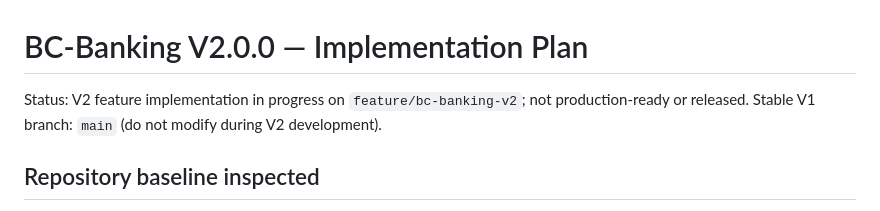
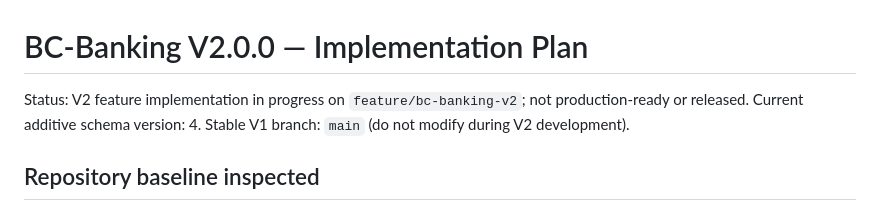
Before and after one commit to dospatch/bc-banking, a Markdown page: docs/V2-IMPLEMENTATION-PLAN.md, the part around the change. Rendered like a GitHub page.

Commit message:
docs: update V2 feature progress and schema version

```diff
--- a/docs/V2-IMPLEMENTATION-PLAN.md
+++ b/docs/V2-IMPLEMENTATION-PLAN.md
@@ -1,6 +1,6 @@
 # BC-Banking V2.0.0 — Implementation Plan
 
-Status: V2 feature implementation in progress on `feature/bc-banking-v2`; not production-ready or released.
+Status: V2 feature implementation in progress on `feature/bc-banking-v2`; not production-ready or released. Current additive schema version: 4.
 Stable V1 branch: `main` (do not modify during V2 development).
 
 ## Repository baseline inspected
```
